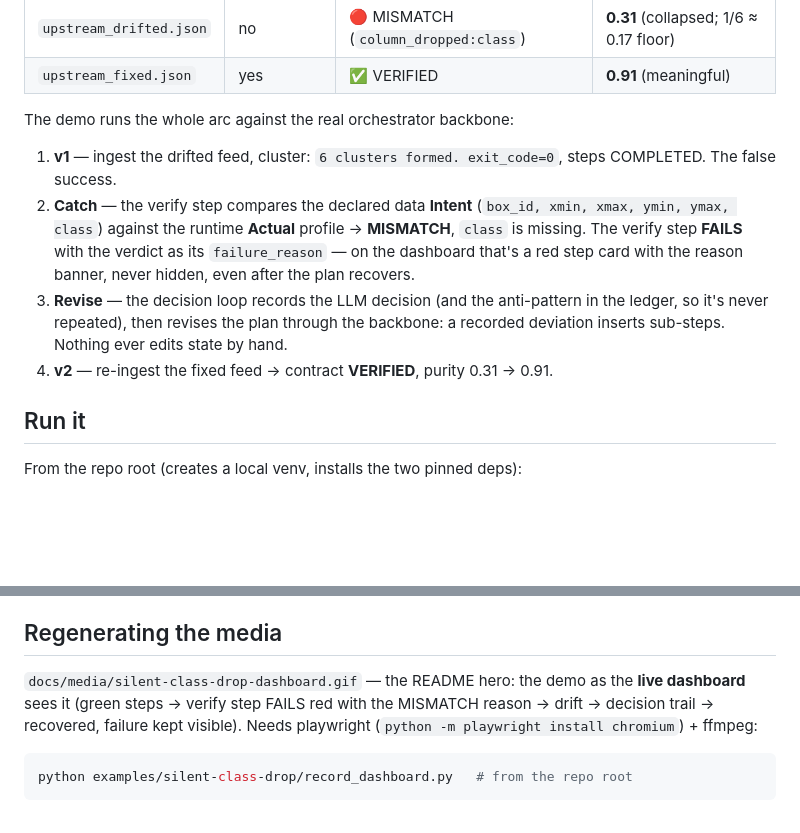
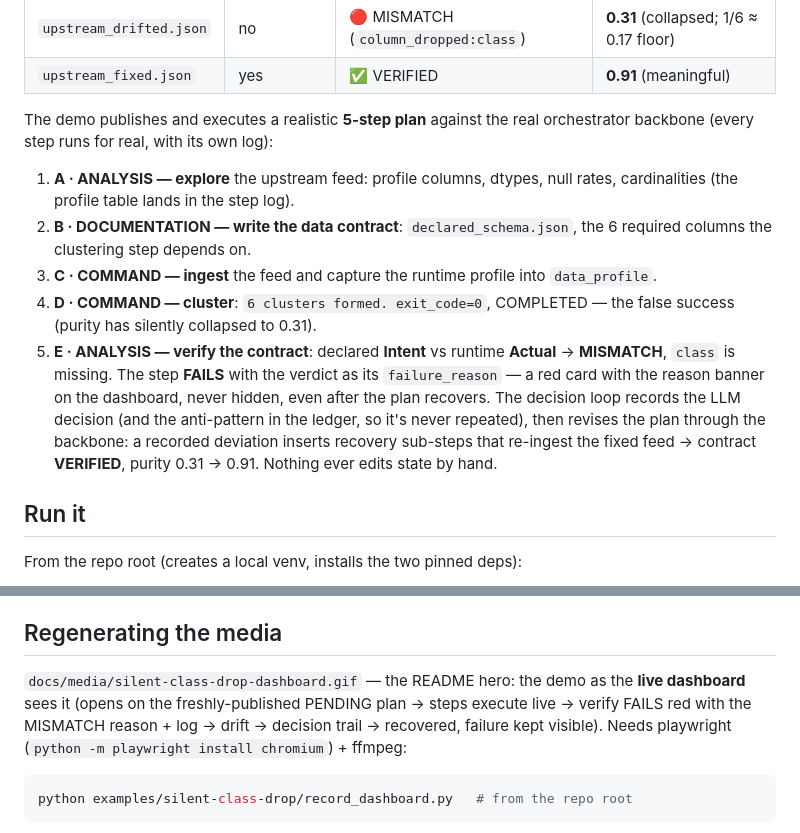
Before and after one commit to yizhao95/prov_ledger, a Markdown page: examples/silent-class-drop/README.md, 2 parts joined by grey strips. Drawn GitHub-style; blank space fills up the shorter version.

````diff
--- a/examples/silent-class-drop/README.md
+++ b/examples/silent-class-drop/README.md
@@ -20,20 +20,26 @@ alone and exits 0. Every step goes green. Only the purity has collapsed:
 | `upstream_drifted.json` | no  | 🔴 MISMATCH (`column_dropped:class`) | **0.31** (collapsed; 1/6 ≈ 0.17 floor) |
 | `upstream_fixed.json`   | yes | ✅ VERIFIED | **0.91** (meaningful) |
 
-The demo runs the whole arc against the real orchestrator backbone:
+The demo publishes and executes a realistic **5-step plan** against the real
+orchestrator backbone (every step runs for real, with its own log):
 
-1. **v1** — ingest the drifted feed, cluster: `6 clusters formed. exit_code=0`,
-   steps COMPLETED. The false success.
-2. **Catch** — the verify step compares the declared data **Intent**
-   (`box_id, xmin, xmax, ymin, ymax, class`) against the runtime **Actual**
-   profile → **MISMATCH**, `class` is missing. The verify step **FAILS** with
-   the verdict as its `failure_reason` — on the dashboard that's a red step
-   card with the reason banner, never hidden, even after the plan recovers.
-3. **Revise** — the decision loop records the LLM decision (and the
-   anti-pattern in the ledger, so it's never repeated), then revises the plan
-   through the backbone: a recorded deviation inserts sub-steps. Nothing ever
+1. **A · ANALYSIS — explore** the upstream feed: profile columns, dtypes,
+   null rates, cardinalities (the profile table lands in the step log).
+2. **B · DOCUMENTATION — write the data contract**: `declared_schema.json`,
+   the 6 required columns the clustering step depends on.
+3. **C · COMMAND — ingest** the feed and capture the runtime profile into
+   `data_profile`.
+4. **D · COMMAND — cluster**: `6 clusters formed. exit_code=0`, COMPLETED —
+   the false success (purity has silently collapsed to 0.31).
+5. **E · ANALYSIS — verify the contract**: declared **Intent** vs runtime
+   **Actual** → **MISMATCH**, `class` is missing. The step **FAILS** with the
+   verdict as its `failure_reason` — a red card with the reason banner on the
+   dashboard, never hidden, even after the plan recovers.
+   The decision loop records the LLM decision (and the anti-pattern in the
+   ledger, so it's never repeated), then revises the plan through the
+   backbone: a recorded deviation inserts recovery sub-steps that re-ingest
+   the fixed feed → contract **VERIFIED**, purity 0.31 → 0.91. Nothing ever
    edits state by hand.
-4. **v2** — re-ingest the fixed feed → contract **VERIFIED**, purity 0.31 → 0.91.
 
 ## Run it
 
@@ -81,8 +87,9 @@ real-world-derived. All numbers above are deterministic (seed 42, pinned deps).
 ## Regenerating the media
 
 `docs/media/silent-class-drop-dashboard.gif` — the README hero: the demo as
-the **live dashboard** sees it (green steps → verify step FAILS red with the
-MISMATCH reason → drift → decision trail → recovered, failure kept visible).
+the **live dashboard** sees it (opens on the freshly-published PENDING plan →
+steps execute live → verify FAILS red with the MISMATCH reason + log →
+drift → decision trail → recovered, failure kept visible).
 Needs playwright (`python -m playwright install chromium`) + ffmpeg:
 
 ```bash
````
Also changed, not shown: README.md (+5 -5 lines), docs/media/dashboard-task.png, docs/media/silent-class-drop.gif, 5 other files.
